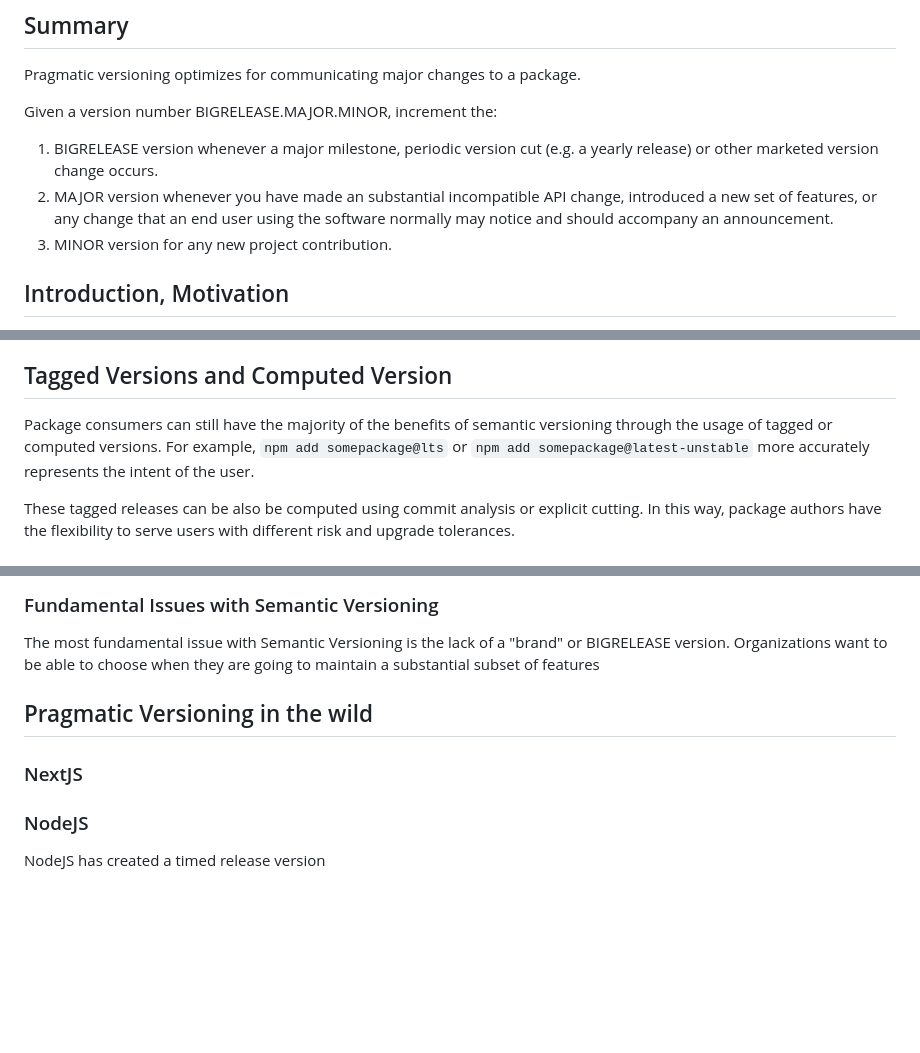
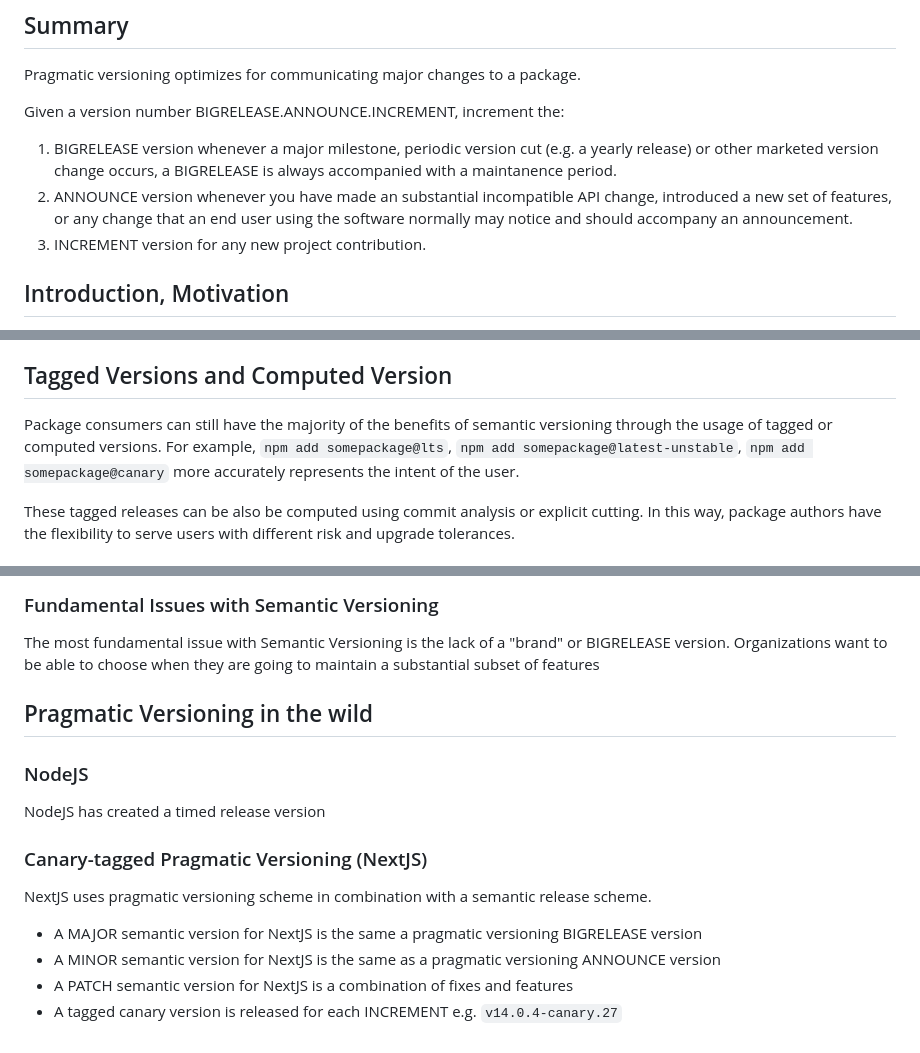
Before and after one commit to seveibar/pragmaticversioning, a Markdown page: README.md, 3 parts joined by grey strips. GitHub-like rendering; blank space fills up the shorter version.

```diff
--- a/README.md
+++ b/README.md
@@ -4,14 +4,15 @@
 
 Pragmatic versioning optimizes for communicating major changes to a package.
 
-Given a version number BIGRELEASE.MAJOR.MINOR, increment the:
+Given a version number BIGRELEASE.ANNOUNCE.INCREMENT, increment the:
 
 1. BIGRELEASE version whenever a major milestone, periodic version cut (e.g.
-   a yearly release) or other marketed version change occurs.
-2. MAJOR version whenever you have made an substantial incompatible API change,
+   a yearly release) or other marketed version change occurs, a BIGRELEASE
+   is always accompanied with a maintanence period.
+3. ANNOUNCE version whenever you have made an substantial incompatible API change,
    introduced a new set of features, or any change that an end user using the software
    normally may notice and should accompany an announcement.
-3. MINOR version for any new project contribution.
+4. INCREMENT version for any new project contribution.
 
 ## Introduction, Motivation
 
@@ -37,8 +38,7 @@ Pragmatic versioning looks at the issues that package authors face and addresses
 ## Tagged Versions and Computed Version
 
 Package consumers can still have the majority of the benefits of semantic versioning through the usage
-of tagged or computed versions. For example, `npm add somepackage@lts` or `npm add somepackage@latest-unstable`
-more accurately represents the intent of the user.
+of tagged or computed versions. For example, `npm add somepackage@lts`, `npm add somepackage@latest-unstable`, `npm add somepackage@canary` more accurately represents the intent of the user.
 
 These tagged releases can be also be computed using commit analysis or explicit cutting. In this way,
 package authors have the flexibility to serve users with different risk and upgrade tolerances.
@@ -59,10 +59,15 @@ Organizations want to be able to choose when they are going to maintain a substa
 
 ## Pragmatic Versioning in the wild
 
-### NextJS
-
-
-
 ### NodeJS
 
 NodeJS has created a timed release version
+
+### Canary-tagged Pragmatic Versioning (NextJS)
+
+NextJS uses pragmatic versioning scheme in combination with a semantic release scheme.
+
+- A MAJOR semantic version for NextJS is the same a pragmatic versioning BIGRELEASE version
+- A MINOR semantic version for NextJS is the same as a pragmatic versioning ANNOUNCE version
+- A PATCH semantic version for NextJS is a combination of fixes and features
+- A tagged canary version is released for each INCREMENT e.g. `v14.0.4-canary.27`
```
